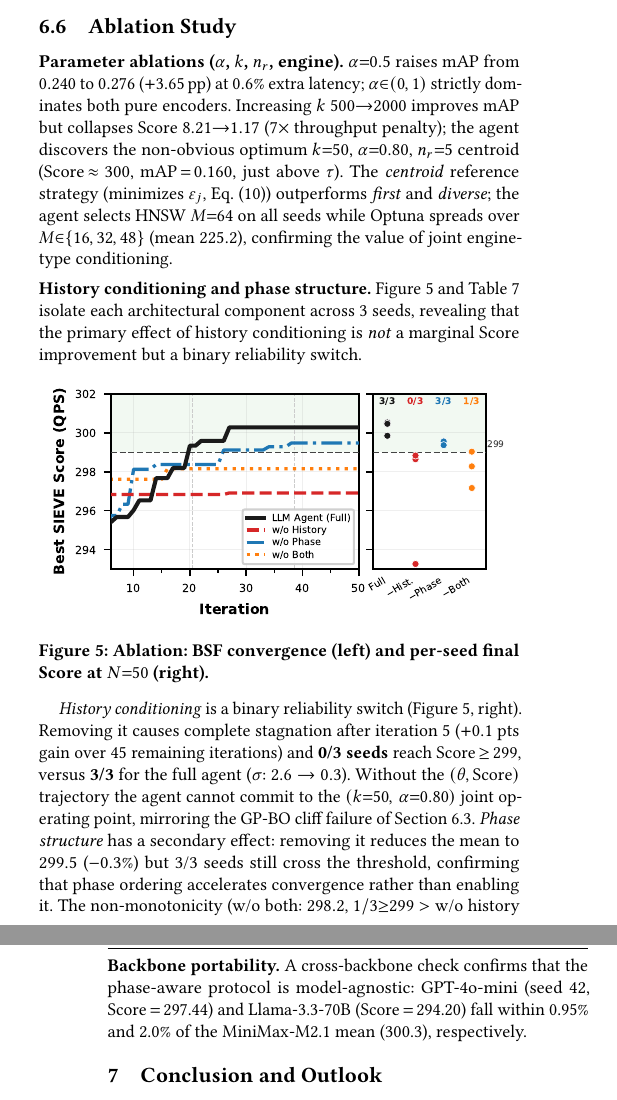
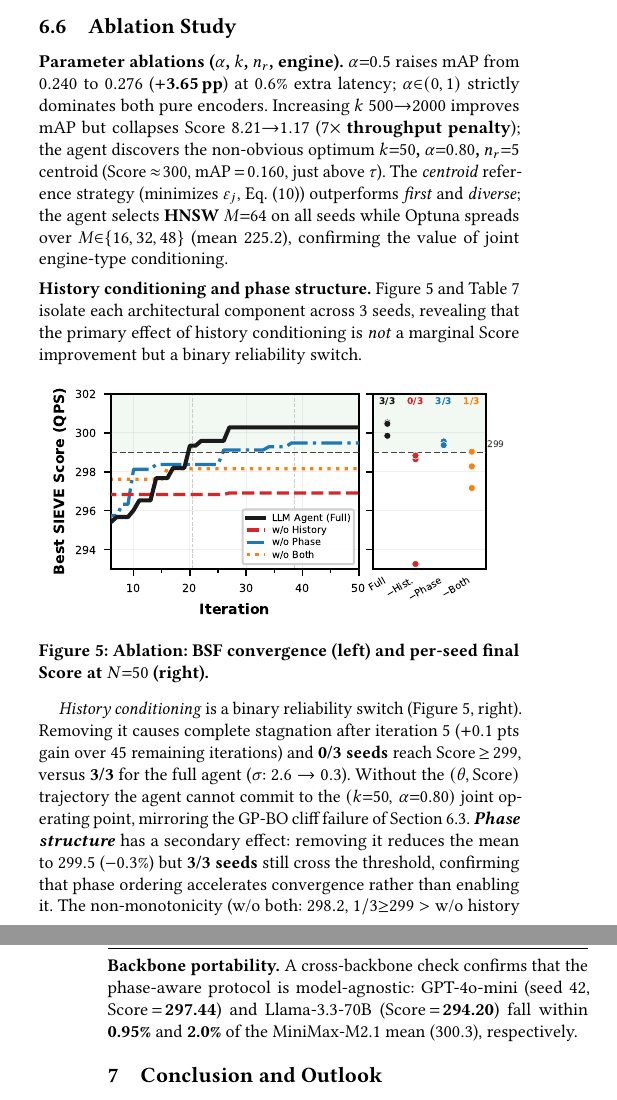
Before and after one commit to shahrzadesmat/Agentic_VDMS, a LaTeX paper (main.tex): two parts of the columns of pages 12 and 13 of 14, joined at a grey line, cut so that both start at the same text. Compiled offline with pdfLaTeX.

Commit message:
Bold key ablation findings so reviewer can skim-read results
- Parameter ablations: bold +3.65pp, 7x penalty, k=50/alpha=0.80/n_r=5, M=64
- Phase structure: bold the sub-heading and 3/3 seeds result
- w/o Both non-monotonicity: bold 298.2 and 296.9
- Backbone portability: bold 297.44, 294.20, 0.95%, 2.0%

```diff
--- a/main.tex
+++ b/main.tex
@@ -1440,9 +1440,9 @@ Notably, sample-efficiency rankings invert: Grid Search reaches its best Score a
 \label{sec:ablation}
 
 \noindent\textbf{Parameter ablations ($\alpha$, $k$, $n_r$, engine).}
-$\alpha{=}0.5$ raises mAP from $0.240$ to $0.276$ ($+3.65$\,pp) at $0.6\%$ extra latency; $\alpha{\in}(0,1)$ strictly dominates both pure encoders.
-Increasing $k$ $500{\to}2000$ improves mAP but collapses Score $8.21{\to}1.17$ ($7{\times}$ throughput penalty); the agent discovers the non-obvious optimum $k{=}50$, $\alpha{=}0.80$, $n_r{=}5$ centroid (Score\,$\approx\!300$, mAP\,$=$\,$0.160$, just above $\tau$).
-The \textit{centroid} reference strategy (minimizes $\varepsilon_j$, Eq.~\eqref{eq:imagequery}) outperforms \textit{first} and \textit{diverse}; the agent selects HNSW $M{=}64$ on all seeds while Optuna spreads over $M{\in}\{16,32,48\}$ (mean $225.2$), confirming the value of joint engine-type conditioning.
+$\alpha{=}0.5$ raises mAP from $0.240$ to $0.276$ (\textbf{$+$3.65\,pp}) at $0.6\%$ extra latency; $\alpha{\in}(0,1)$ strictly dominates both pure encoders.
+Increasing $k$ $500{\to}2000$ improves mAP but collapses Score $8.21{\to}1.17$ (\textbf{$7{\times}$ throughput penalty}); the agent discovers the non-obvious optimum \textbf{$k{=}50$, $\alpha{=}0.80$, $n_r{=}5$} centroid (Score\,$\approx\!300$, mAP\,$=$\,$0.160$, just above $\tau$).
+The \textit{centroid} reference strategy (minimizes $\varepsilon_j$, Eq.~\eqref{eq:imagequery}) outperforms \textit{first} and \textit{diverse}; the agent selects \textbf{HNSW $M{=}64$} on all seeds while Optuna spreads over $M{\in}\{16,32,48\}$ (mean $225.2$), confirming the value of joint engine-type conditioning.
 
 \noindent\textbf{History conditioning and phase structure.}
 Figure~\ref{fig:ablation_convergence} and Table~\ref{tab:ablation_arch} isolate each architectural component across 3 seeds, revealing that the
@@ -1466,9 +1466,9 @@ Removing it causes complete stagnation after iteration~5 ($+0.1$ pts gain over 4
 and \textbf{0/3 seeds} reach Score\,$\geq$\,299, versus \textbf{3/3} for the full agent ($\sigma$: $2.6\to0.3$).
 Without the $(\theta,\mathrm{Score})$ trajectory the agent cannot commit to the $(k{=}50,\,\alpha{=}0.80)$
 joint operating point, mirroring the GP-BO cliff failure of Section~\ref{sec:results_optimizer}.
-\emph{Phase structure} has a secondary effect: removing it reduces the mean to $299.5$ ($-0.3\%$) but 3/3 seeds
+\emph{\textbf{Phase structure}} has a secondary effect: removing it reduces the mean to $299.5$ ($-0.3\%$) but \textbf{3/3 seeds}
 still cross the threshold, confirming that phase ordering accelerates convergence rather than enabling it.
-The non-monotonicity (w/o both: $298.2$, $1/3{\geq}299$ $>$ w/o history alone: $296.9$, $0/3{\geq}299$)
+The non-monotonicity (w/o both: \textbf{$298.2$}, $1/3{\geq}299$ $>$ w/o history alone: \textbf{$296.9$}, $0/3{\geq}299$)
 arises because history without phase boundaries anchors the agent to its plateau, while removing both
 restores structural exploration that occasionally reaches Score\,$\geq$\,299.
 
@@ -1492,8 +1492,8 @@ LLM Agent (Full)               & 296.0 & \textbf{300.3} & $+4.3$ & 0.3 & \textbf
 
 \noindent\textbf{Backbone portability.}
 A cross-backbone check confirms that the phase-aware protocol is model-agnostic:
-GPT-4o-mini (seed~42, Score\,$=$\,297.44) and Llama-3.3-70B (Score\,$=$\,294.20) fall within
-0.95\% and 2.0\% of the MiniMax-M2.1 mean (300.3), respectively.
+GPT-4o-mini (seed~42, Score\,$=$\,\textbf{297.44}) and Llama-3.3-70B (Score\,$=$\,\textbf{294.20}) fall within
+\textbf{0.95\%} and \textbf{2.0\%} of the MiniMax-M2.1 mean ($300.3$), respectively.
 
 \section{Conclusion and Outlook}
 \label{sec:conclusion}
```
